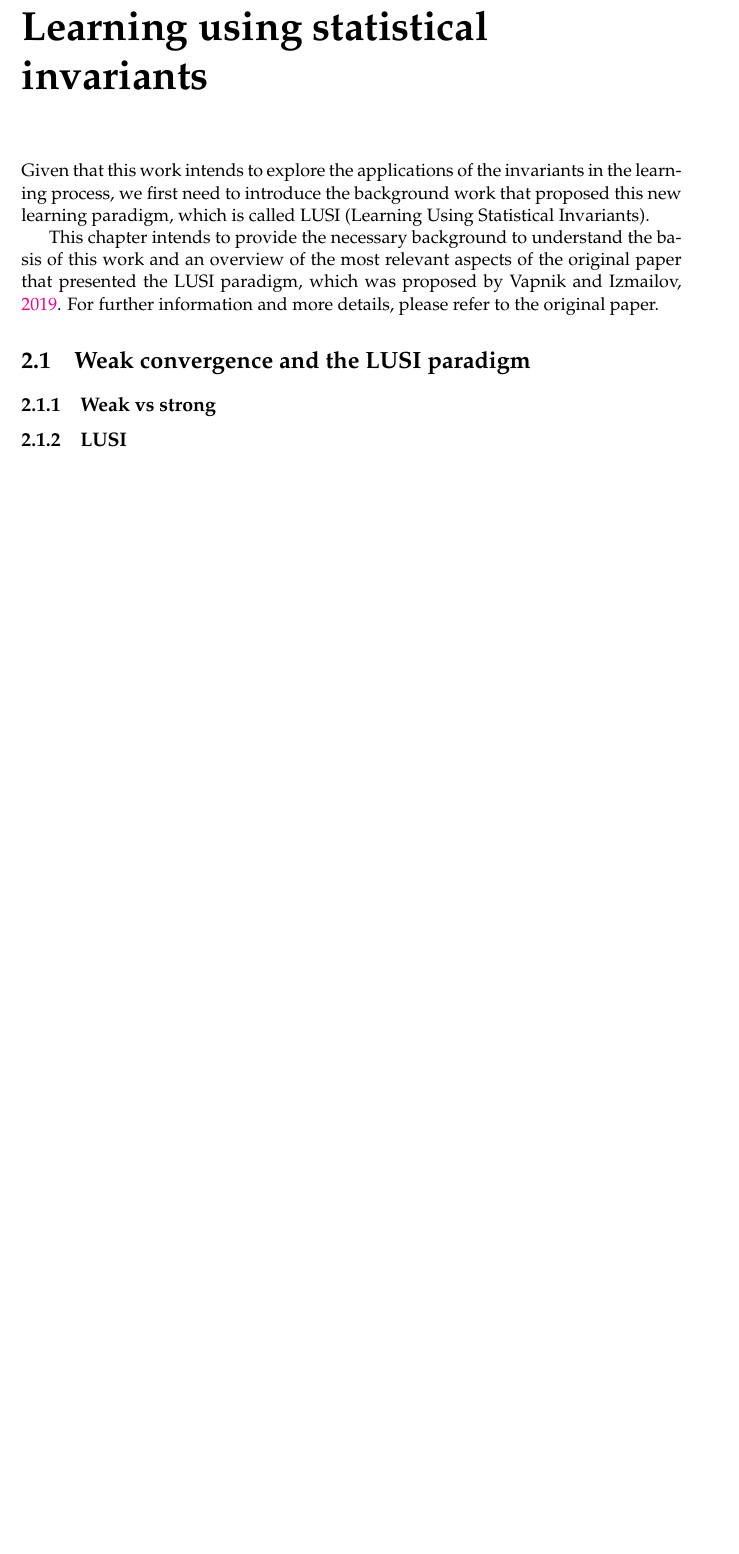
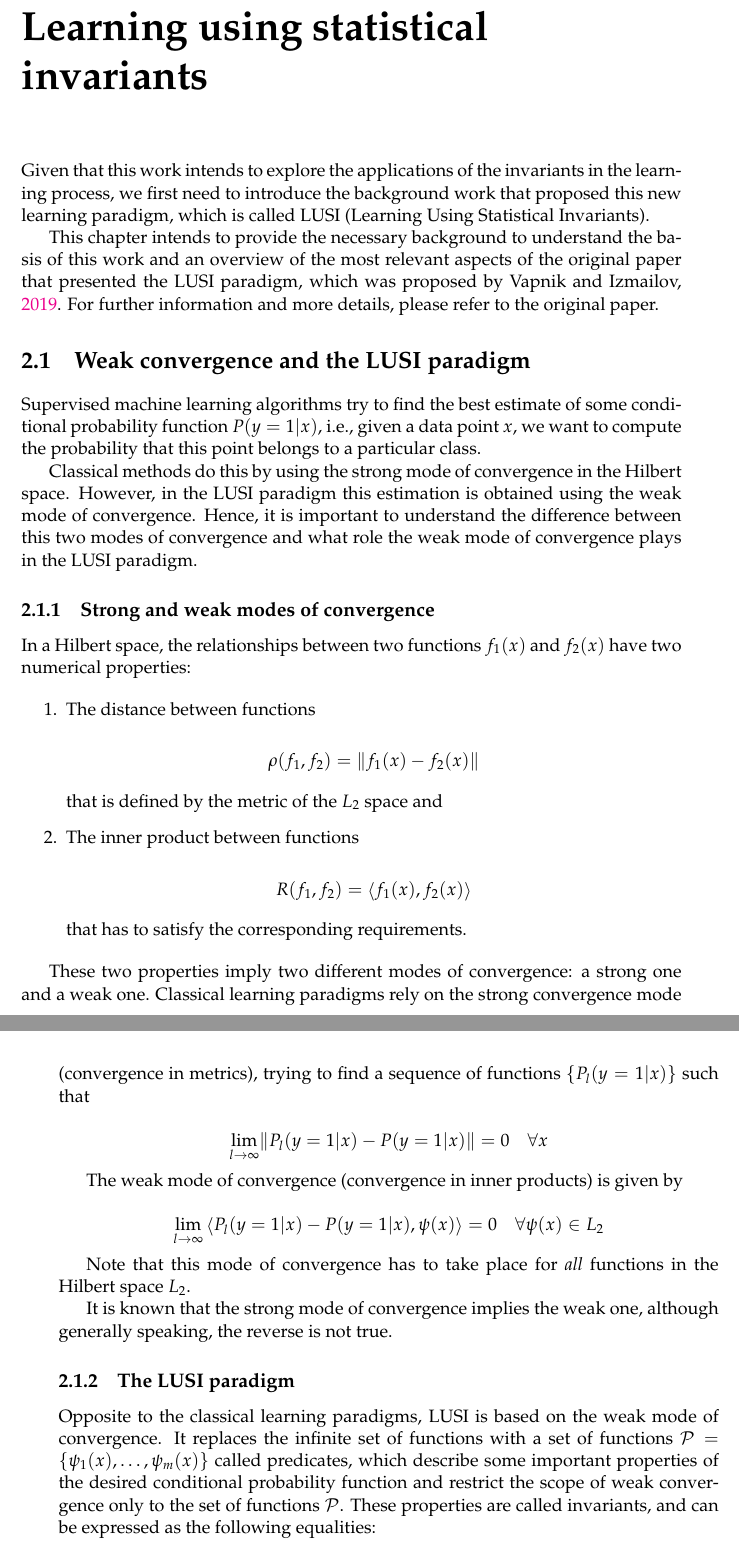
Before and after one commit to Vol0kin/LearningWithInvariants, a LaTeX thesis (thesis/main.tex, which reads thesis/Chapters/Chapter2.tex): part of page 11 of 21 before the commit and two parts of pages 11 and 12 of 23 after it, the two joined at a grey line, cut so that both start at the same text, the shorter picture padded with empty space. Compiled offline with pdfLaTeX.

Commit message:
Updates from Overleaf

```diff
--- a/thesis/Chapters/Chapter2.tex
+++ b/thesis/Chapters/Chapter2.tex
@@ -1,4 +1,9 @@
 % Chapter Template
+
+\newcommand{\Tau}{\mathcal{T}}
+\newcommand{\norm}[1]{\lVert #1 \rVert}
+\newcommand{\innerprod}[1]{\left< #1 \right>}
+\newcommand{\set}[1]{\lbrace #1 \rbrace}
 
 \chapter{Learning using statistical invariants} % Main chapter title
 \label{Chapter2}
@@ -12,9 +17,63 @@ and an overview of the most relevant aspects of the original paper that presente
 which was proposed by \cite{Vapnik2019}. For further information and more details, please
 refer to the original paper.
 
-%----------------------------------------------------------------------------------------
-%	SECTION 1
-%----------------------------------------------------------------------------------------
 \section{Weak convergence and the LUSI paradigm}
-\subsection{Weak vs strong}
-\subsection{LUSI}
+
+Supervised machine learning algorithms try to find the best estimate of some conditional probability
+function $P(y = 1 | x)$, i.e., given a data point $x$, we want to compute the probability that this
+point belongs to a particular class.
+
+Classical methods do this by using the strong mode of convergence in the Hilbert space. However,
+in the LUSI paradigm this estimation is obtained using the weak mode of convergence. Hence, it is
+important to understand the difference between this two modes of convergence and what role
+the weak mode of convergence plays in the LUSI paradigm.
+
+\subsection{Strong and weak modes of convergence}
+
+In a Hilbert space, the relationships between two functions $f_1(x)$ and $f_2(x)$ have two
+numerical properties:
+
+\begin{enumerate}
+    \item The distance between functions
+
+    \[
+        \rho (f_1, f_2) = \norm{f_1(x) - f_2(x)}
+    \]
+
+    that is defined by the metric of the $L_2$ space and
+
+    \item The inner product between functions
+
+    \[
+        R(f_1, f_2) = \innerprod{f_1(x), f_2(x)}
+    \]
+
+    that has to satisfy the corresponding requirements.
+\end{enumerate}
+
+These two properties imply two different modes of convergence: a strong one and a weak one. Classical
+learning paradigms rely on the strong convergence mode (convergence in metrics), trying to find a
+sequence of functions $\set{P_l(y=1 | x)}$ such that
+
+\[
+    \lim_{l \to \infty} \norm{P_l(y=1 | x) - P(y=1 | x)} = 0\quad \forall x
+\]
+
+The weak mode of convergence (convergence in inner products) is given by
+
+\[
+    \lim_{l \to \infty} \innerprod{P_l(y=1 | x) - P(y=1 | x), \psi(x)} = 0\quad \forall \psi(x) \in L_2
+\]
+
+Note that this mode of convergence has to take place for \emph{all} functions in the Hilbert space $L_2$.
+
+It is known that the strong mode of convergence implies the weak one, although generally speaking, the
+reverse is not true.
+
+\subsection{The LUSI paradigm}
+
+Opposite to the classical learning paradigms, LUSI is based on the weak mode of convergence. It replaces
+the infinite set of functions with a set of functions $\mathcal{P} = \set{\psi_1(x), \dots, \psi_m(x)}$
+called predicates, which describe some important properties of the desired conditional probability function and
+restrict the scope of weak convergence only to the set of functions $\mathcal{P}$. These properties are
+called invariants, and can be expressed as the following equalities:
--- a/thesis/main.tex
+++ b/thesis/main.tex
@@ -43,6 +43,7 @@ headsepline, % Uncomment to get a line under the header
 \usepackage[autostyle=true]{csquotes} % Required to generate language-dependent quotes in the bibliography
 
 \usepackage[inline]{enumitem}
+\usepackage{amsmath}
 
 %----------------------------------------------------------------------------------------
 %	MARGIN SETTINGS
```
Also changed, not shown: thesis/Chapters/Chapter5.tex (+0 -3 lines), thesis/Chapters/Chapter2.tex (18 more changed lines).
